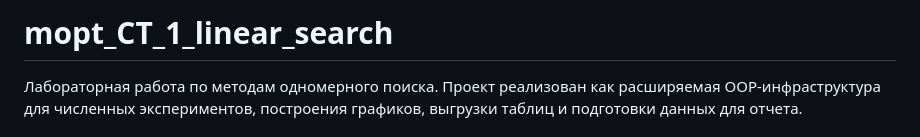
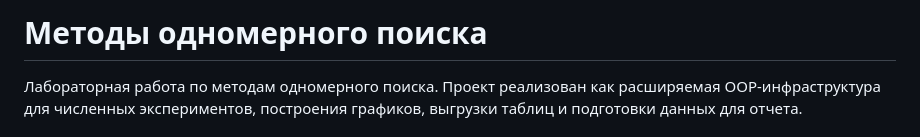
Before and after one commit to ChannelSort/mopt_CT_1_linear_search, a Markdown page: README.md, the part around the change. Drawn GitHub-style.

Commit message:
Change project title to Методы одномерного поиска
Updated project title to reflect its purpose in Russian.

```diff
--- a/README.md
+++ b/README.md
@@ -1,4 +1,4 @@
-# mopt_CT_1_linear_search
+# Методы одномерного поиска
 
 Лабораторная работа по методам одномерного поиска. Проект реализован как расширяемая OOP-инфраструктура для численных экспериментов, построения графиков, выгрузки таблиц и подготовки данных для отчета.
 
```
